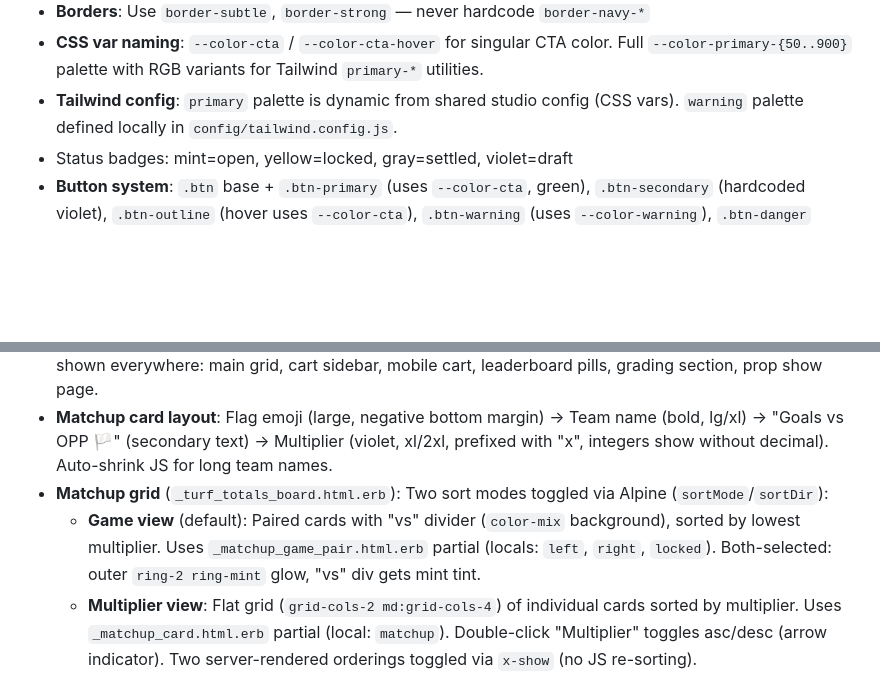
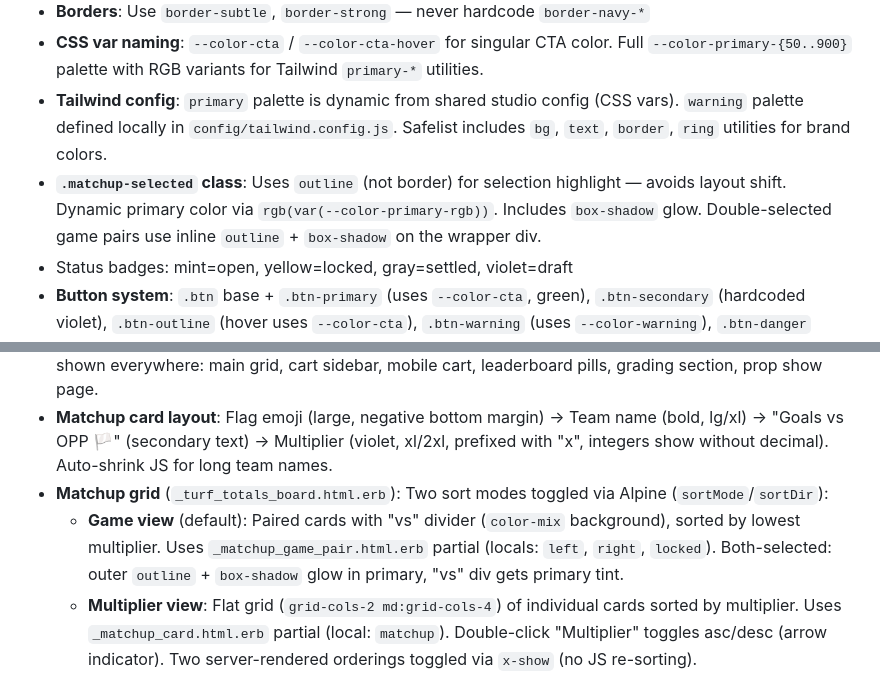
Before and after one commit to amcritchie/turf_monster, a Markdown page: CLAUDE.md, 2 parts joined by grey strips. Rendered like a GitHub page; blank space fills up the shorter version.

Commit message:
Update CLAUDE.md with matchup-selected and safelist changes
Co-Authored-By: Claude Opus 4.6 <noreply@anthropic.com>

```diff
--- a/CLAUDE.md
+++ b/CLAUDE.md
@@ -123,7 +123,8 @@ end
 - **Text**: Use `text-heading`, `text-body`, `text-secondary`, `text-muted` — never hardcode `text-white` for headings or `text-gray-*` for body text
 - **Borders**: Use `border-subtle`, `border-strong` — never hardcode `border-navy-*`
 - **CSS var naming**: `--color-cta` / `--color-cta-hover` for singular CTA color. Full `--color-primary-{50..900}` palette with RGB variants for Tailwind `primary-*` utilities.
-- **Tailwind config**: `primary` palette is dynamic from shared studio config (CSS vars). `warning` palette defined locally in `config/tailwind.config.js`.
+- **Tailwind config**: `primary` palette is dynamic from shared studio config (CSS vars). `warning` palette defined locally in `config/tailwind.config.js`. Safelist includes `bg`, `text`, `border`, `ring` utilities for brand colors.
+- **`.matchup-selected` class**: Uses `outline` (not border) for selection highlight — avoids layout shift. Dynamic primary color via `rgb(var(--color-primary-rgb))`. Includes `box-shadow` glow. Double-selected game pairs use inline `outline` + `box-shadow` on the wrapper div.
 - Status badges: mint=open, yellow=locked, gray=settled, violet=draft
 - **Button system**: `.btn` base + `.btn-primary` (uses `--color-cta`, green), `.btn-secondary` (hardcoded violet), `.btn-outline` (hover uses `--color-cta`), `.btn-warning` (uses `--color-warning`), `.btn-danger` (uses `--color-danger`), `.btn-google` (white). Size: `.btn-sm`, `.btn-lg`. See top-level `CLAUDE.md` for full reference.
 
@@ -259,7 +260,7 @@ Every write action MUST use `rescue_and_log` with target/parent context. See top
 - **Prop cards**: Show team emoji VS opponent emoji, team name, line, "Total Goals vs OPP". Opponent info shown everywhere: main grid, cart sidebar, mobile cart, leaderboard pills, grading section, prop show page.
 - **Matchup card layout**: Flag emoji (large, negative bottom margin) → Team name (bold, lg/xl) → "Goals vs OPP 🏳️" (secondary text) → Multiplier (violet, xl/2xl, prefixed with "x", integers show without decimal). Auto-shrink JS for long team names.
 - **Matchup grid** (`_turf_totals_board.html.erb`): Two sort modes toggled via Alpine (`sortMode`/`sortDir`):
-  - **Game view** (default): Paired cards with "vs" divider (`color-mix` background), sorted by lowest multiplier. Uses `_matchup_game_pair.html.erb` partial (locals: `left`, `right`, `locked`). Both-selected: outer `ring-2 ring-mint` glow, "vs" div gets mint tint.
+  - **Game view** (default): Paired cards with "vs" divider (`color-mix` background), sorted by lowest multiplier. Uses `_matchup_game_pair.html.erb` partial (locals: `left`, `right`, `locked`). Both-selected: outer `outline` + `box-shadow` glow in primary, "vs" div gets primary tint.
   - **Multiplier view**: Flat grid (`grid-cols-2 md:grid-cols-4`) of individual cards sorted by multiplier. Uses `_matchup_card.html.erb` partial (local: `matchup`). Double-click "Multiplier" toggles asc/desc (arrow indicator). Two server-rendered orderings toggled via `x-show` (no JS re-sorting).
   - Both views share the same Alpine `selections` state — picks persist across view switches.
 - **Cart slot cards** (`_turf_totals_cart_slots.html.erb`): Emoji + Team Name + "vs OPP" on first line, "Goals" + multiplier on second line.
```
